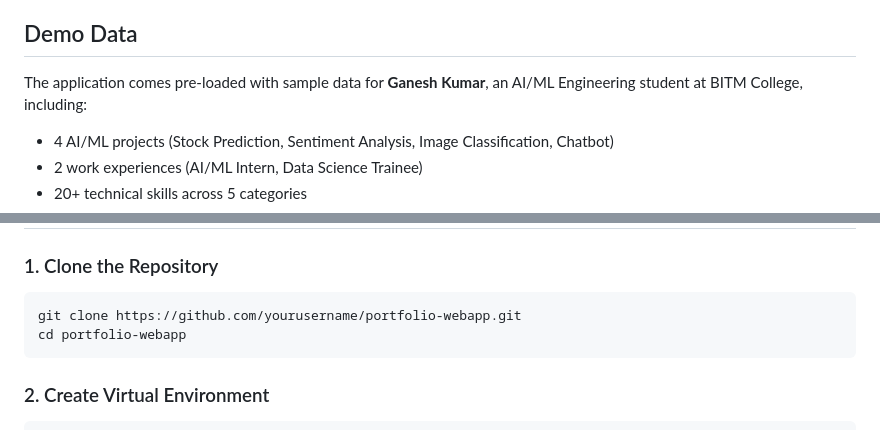
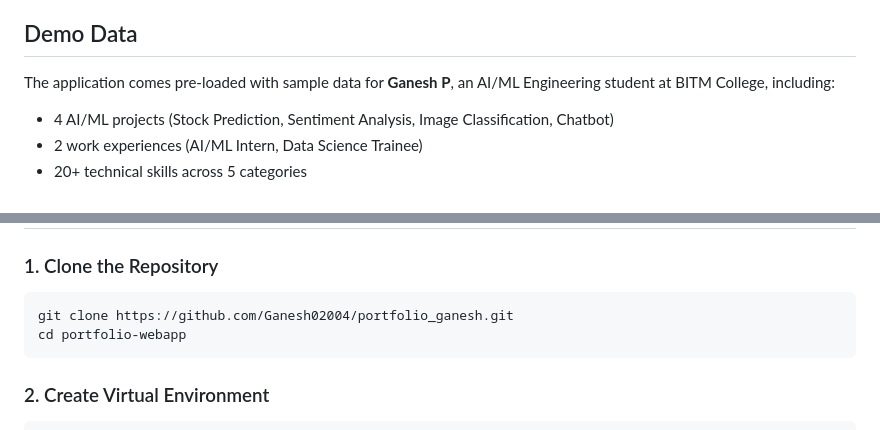
Before and after one commit to Ganesh02004/portfolio_ganesh, a Markdown page: README.md, 2 parts joined by grey strips. Drawn GitHub-style.

````diff
--- a/README.md
+++ b/README.md
@@ -25,7 +25,7 @@ A dynamic, responsive portfolio web application built with Flask, MongoDB, and B
 
 ## Demo Data
 
-The application comes pre-loaded with sample data for **Ganesh Kumar**, an AI/ML Engineering student at BITM College, including:
+The application comes pre-loaded with sample data for **Ganesh P**, an AI/ML Engineering student at BITM College, including:
 
 - 4 AI/ML projects (Stock Prediction, Sentiment Analysis, Image Classification, Chatbot)
 - 2 work experiences (AI/ML Intern, Data Science Trainee)
@@ -52,7 +52,7 @@ Before running this application, make sure you have:
 
 ### 1. Clone the Repository
 ```bash
-git clone https://github.com/yourusername/portfolio-webapp.git
+git clone https://github.com/Ganesh02004/portfolio_ganesh.git
 cd portfolio-webapp
 ```
 
````
